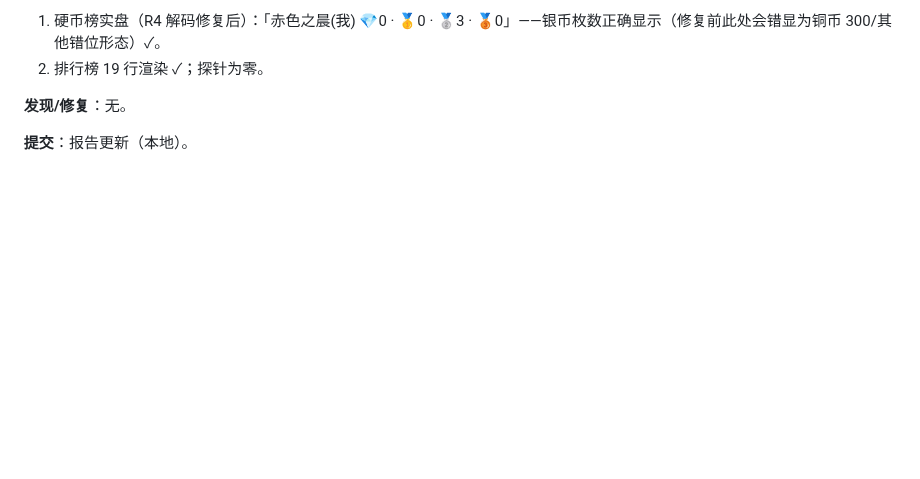
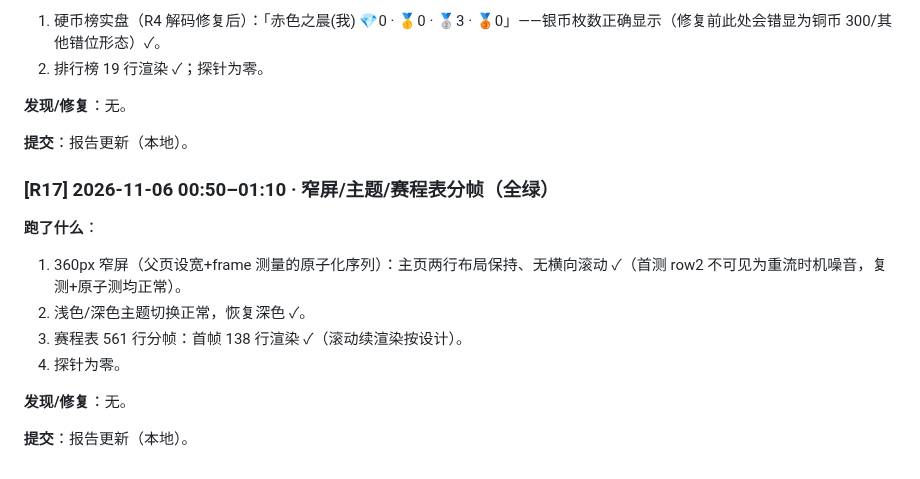
Before and after one commit to zhuran305-web/esports-sandbox, a Markdown page: 夜间测试报告-2026-11-05.md, the part around the change. GitHub-like rendering; blank space fills up the shorter version.

Commit message:
docs: 夜间自查R17——窄屏/主题/赛程表分帧全绿

```diff
--- a/夜间测试报告-2026-11-05.md
+++ b/夜间测试报告-2026-11-05.md
@@ -261,3 +261,14 @@
 **发现/修复**：无。
 
 **提交**：报告更新（本地）。
+### [R17] 2026-11-06 00:50–01:10 · 窄屏/主题/赛程表分帧（全绿）
+
+**跑了什么**：
+1. 360px 窄屏（父页设宽+frame 测量的原子化序列）：主页两行布局保持、无横向滚动 ✓（首测 row2 不可见为重流时机噪音，复测+原子测均正常）。
+2. 浅色/深色主题切换正常，恢复深色 ✓。
+3. 赛程表 561 行分帧：首帧 138 行渲染 ✓（滚动续渲染按设计）。
+4. 探针为零。
+
+**发现/修复**：无。
+
+**提交**：报告更新（本地）。
```
